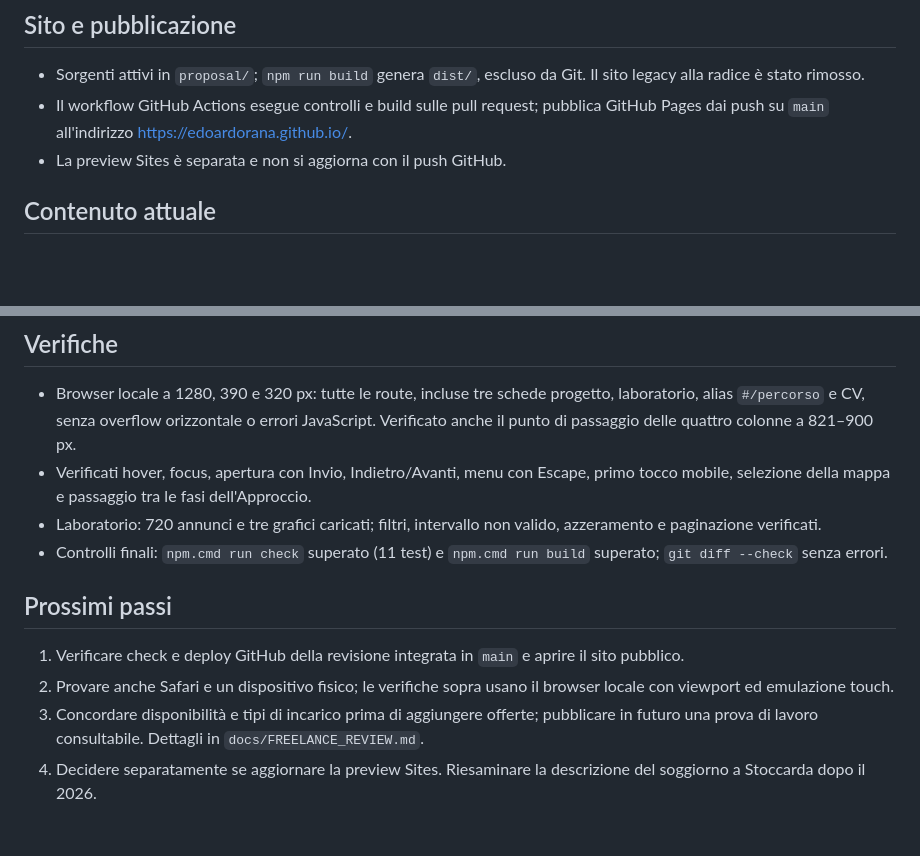
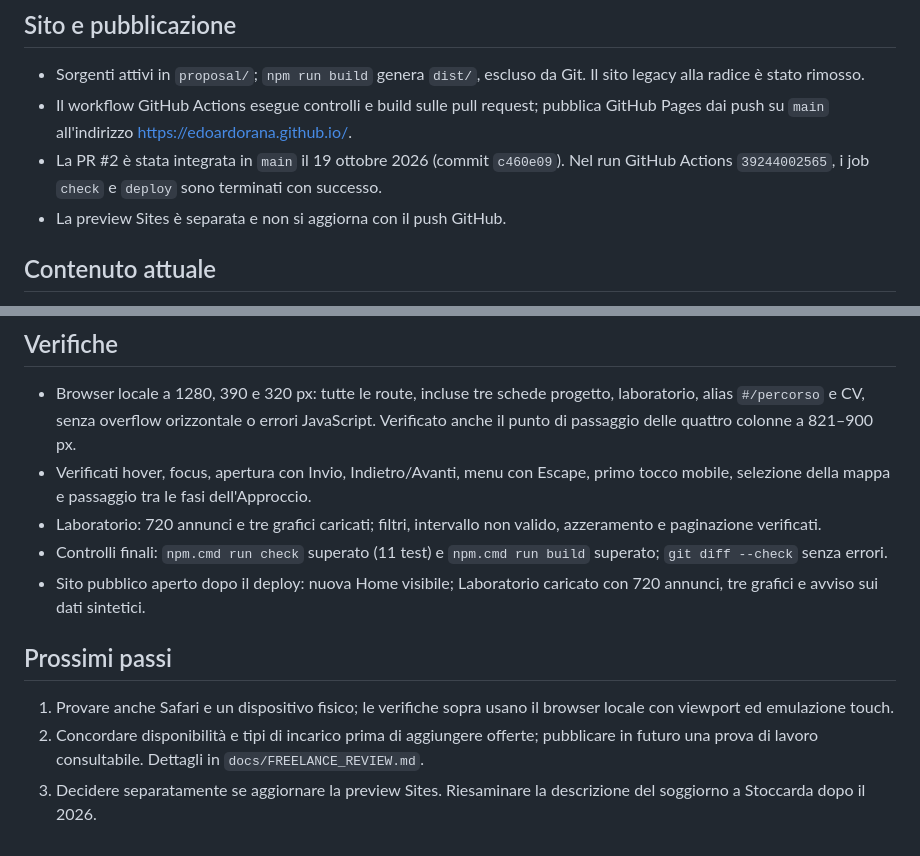
Before and after one commit to edoardorana/edoardorana.github.io, a Markdown page: docs/STATUS.md, 2 parts joined by grey strips. Rendered like a GitHub page; blank space fills up the shorter version.

Commit message:
Record Pages deployment verification

```diff
--- a/docs/STATUS.md
+++ b/docs/STATUS.md
@@ -6,6 +6,7 @@ Aggiornato il 19 ottobre 2026. Le note precedenti sono state condensate; i commi
 
 - Sorgenti attivi in `proposal/`; `npm run build` genera `dist/`, escluso da Git. Il sito legacy alla radice è stato rimosso.
 - Il workflow GitHub Actions esegue controlli e build sulle pull request; pubblica GitHub Pages dai push su `main` all'indirizzo https://edoardorana.github.io/.
+- La PR #2 è stata integrata in `main` il 19 ottobre 2026 (commit `c460e09`). Nel run GitHub Actions `39244002565`, i job `check` e `deploy` sono terminati con successo.
 - La preview Sites è separata e non si aggiorna con il push GitHub.
 
 ## Contenuto attuale
@@ -29,10 +30,10 @@ Aggiornato il 19 ottobre 2026. Le note precedenti sono state condensate; i commi
 - Verificati hover, focus, apertura con Invio, Indietro/Avanti, menu con Escape, primo tocco mobile, selezione della mappa e passaggio tra le fasi dell'Approccio.
 - Laboratorio: 720 annunci e tre grafici caricati; filtri, intervallo non valido, azzeramento e paginazione verificati.
 - Controlli finali: `npm.cmd run check` superato (11 test) e `npm.cmd run build` superato; `git diff --check` senza errori.
+- Sito pubblico aperto dopo il deploy: nuova Home visibile; Laboratorio caricato con 720 annunci, tre grafici e avviso sui dati sintetici.
 
 ## Prossimi passi
 
-1. Verificare check e deploy GitHub della revisione integrata in `main` e aprire il sito pubblico.
-2. Provare anche Safari e un dispositivo fisico; le verifiche sopra usano il browser locale con viewport ed emulazione touch.
-3. Concordare disponibilità e tipi di incarico prima di aggiungere offerte; pubblicare in futuro una prova di lavoro consultabile. Dettagli in `docs/FREELANCE_REVIEW.md`.
-4. Decidere separatamente se aggiornare la preview Sites. Riesaminare la descrizione del soggiorno a Stoccarda dopo il 2026.
+1. Provare anche Safari e un dispositivo fisico; le verifiche sopra usano il browser locale con viewport ed emulazione touch.
+2. Concordare disponibilità e tipi di incarico prima di aggiungere offerte; pubblicare in futuro una prova di lavoro consultabile. Dettagli in `docs/FREELANCE_REVIEW.md`.
+3. Decidere separatamente se aggiornare la preview Sites. Riesaminare la descrizione del soggiorno a Stoccarda dopo il 2026.
```
